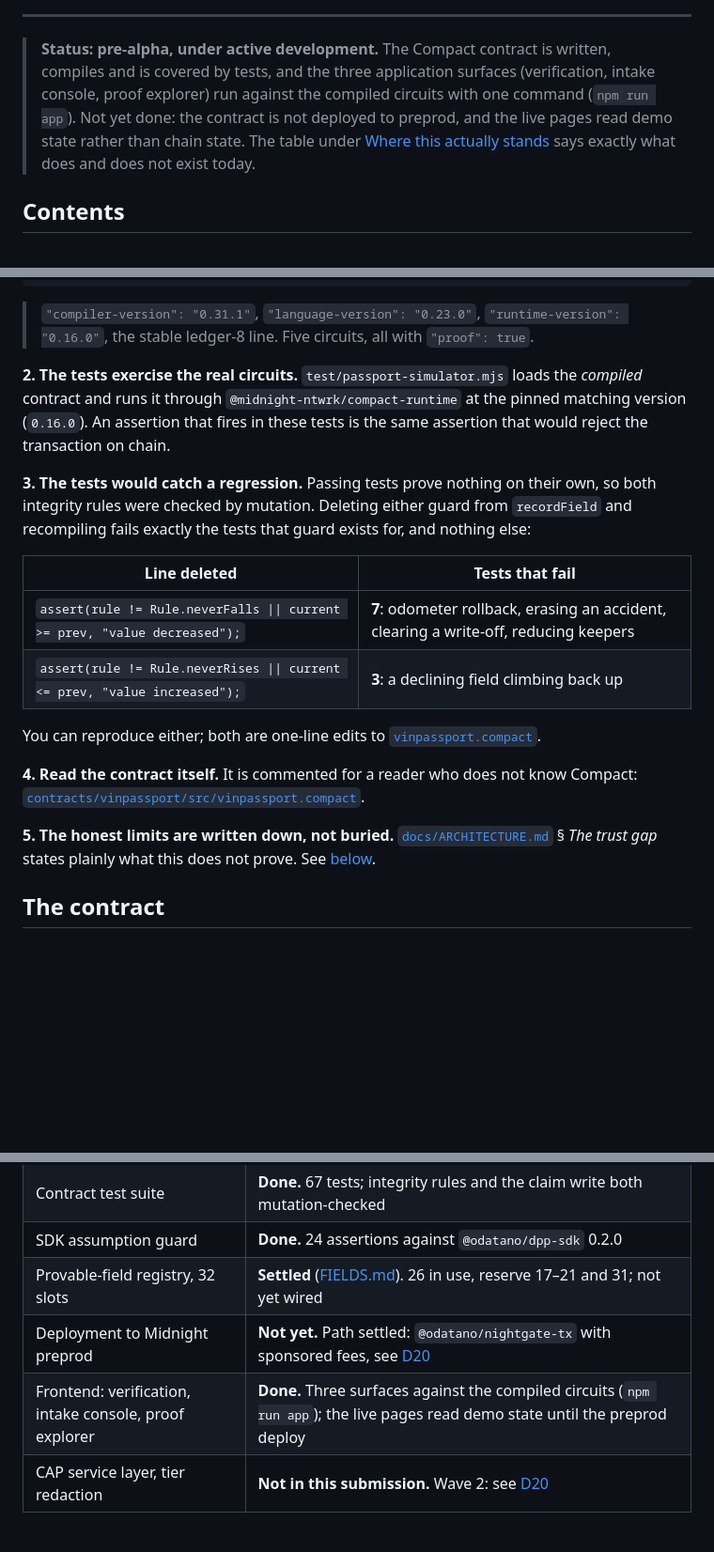
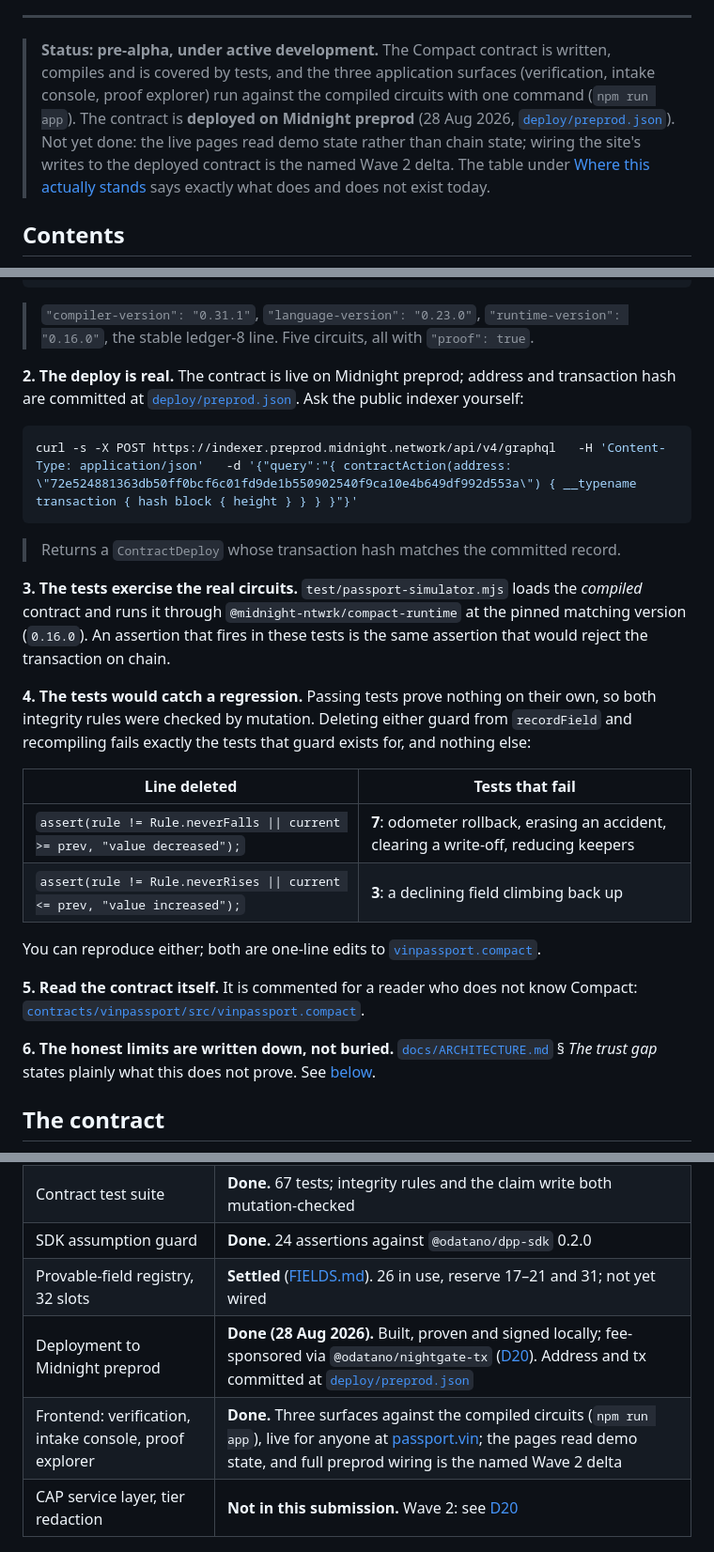
Before and after one commit to ShieldVIN/shieldvin, a Markdown page: README.md, 3 parts joined by grey strips. Shown at 94% size. Rendered like a GitHub page; blank space fills up the shorter version.

Commit message:
README: the deploy is fact, and judges can verify it in one command
The status callout and table said the preprod deploy had not happened;
it has (28 Aug, deploy/preprod.json). The evaluation section gains step
2: query the public indexer for the deployed contract and match the
committed record. Frontend row now names passport.vin and states that
full preprod wiring is the Wave 2 delta.

Co-Authored-By: Claude Fable 5 <noreply@anthropic.com>

````diff
--- a/README.md
+++ b/README.md
@@ -12,10 +12,12 @@
 
 > **Status: pre-alpha, under active development.** The Compact contract is written, compiles and is
 > covered by tests, and the three application surfaces (verification, intake console, proof
-> explorer) run against the compiled circuits with one command (`npm run app`). Not yet done:
-> the contract is not deployed to preprod, and the live pages read demo state rather than chain
-> state. The table under [Where this actually stands](#where-this-actually-stands) says exactly
-> what does and does not exist today.
+> explorer) run against the compiled circuits with one command (`npm run app`). The contract is
+> **deployed on Midnight preprod** (28 Aug 2026, [`deploy/preprod.json`](deploy/preprod.json)).
+> Not yet done: the live pages read demo state rather than chain state; wiring the site's writes
+> to the deployed contract is the named Wave 2 delta. The table under
+> [Where this actually stands](#where-this-actually-stands) says exactly what does and does not
+> exist today.
 
 ## Contents
 
@@ -170,12 +172,22 @@ cat contracts/vinpassport/src/managed/vinpassport/compiler/contract-info.json
 > `"compiler-version": "0.31.1"`, `"language-version": "0.23.0"`, `"runtime-version": "0.16.0"`,
 > the stable ledger-8 line. Five circuits, all with `"proof": true`.
 
-**2. The tests exercise the real circuits.** `test/passport-simulator.mjs` loads the *compiled*
+**2. The deploy is real.** The contract is live on Midnight preprod; address and transaction
+hash are committed at [`deploy/preprod.json`](deploy/preprod.json). Ask the public indexer
+yourself:
+
+```bash
+curl -s -X POST https://indexer.preprod.midnight.network/api/v4/graphql   -H 'Content-Type: application/json'   -d '{"query":"{ contractAction(address: \"72e524881363db50ff0bcf6c01fd9de1b550902540f9ca10e4b649df992d553a\") { __typename transaction { hash block { height } } } }"}'
+```
+
+> Returns a `ContractDeploy` whose transaction hash matches the committed record.
+
+**3. The tests exercise the real circuits.** `test/passport-simulator.mjs` loads the *compiled*
 contract and runs it through `@midnight-ntwrk/compact-runtime` at the pinned matching version
 (`0.16.0`). An assertion that fires in these tests is the same assertion that would reject the
 transaction on chain.
 
-**3. The tests would catch a regression.** Passing tests prove nothing on their own, so both
+**4. The tests would catch a regression.** Passing tests prove nothing on their own, so both
 integrity rules were checked by mutation. Deleting either guard from `recordField` and recompiling
 fails exactly the tests that guard exists for, and nothing else:
 
@@ -187,9 +199,9 @@ fails exactly the tests that guard exists for, and nothing else:
 You can reproduce either; both are one-line edits to
 [`vinpassport.compact`](contracts/vinpassport/src/vinpassport.compact).
 
-**4. Read the contract itself.** It is commented for a reader who does not know Compact: [`contracts/vinpassport/src/vinpassport.compact`](contracts/vinpassport/src/vinpassport.compact).
+**5. Read the contract itself.** It is commented for a reader who does not know Compact: [`contracts/vinpassport/src/vinpassport.compact`](contracts/vinpassport/src/vinpassport.compact).
 
-**5. The honest limits are written down, not buried.** [`docs/ARCHITECTURE.md`](docs/ARCHITECTURE.md)
+**6. The honest limits are written down, not buried.** [`docs/ARCHITECTURE.md`](docs/ARCHITECTURE.md)
 § *The trust gap* states plainly what this does not prove. See [below](#what-this-does-not-prove).
 
 ## The contract
@@ -306,8 +318,8 @@ full in [`docs/ARCHITECTURE.md`](docs/ARCHITECTURE.md).
 | Contract test suite | **Done.** 67 tests; integrity rules and the claim write both mutation-checked |
 | SDK assumption guard | **Done.** 24 assertions against `@odatano/dpp-sdk` 0.2.0 |
 | Provable-field registry, 32 slots | **Settled** ([FIELDS.md](docs/FIELDS.md)). 26 in use, reserve 17–21 and 31; not yet wired |
-| Deployment to Midnight preprod | **Not yet.** Path settled: `@odatano/nightgate-tx` with sponsored fees, see [D20](docs/DECISIONS.md#settled) |
-| Frontend: verification, intake console, proof explorer | **Done.** Three surfaces against the compiled circuits (`npm run app`); the live pages read demo state until the preprod deploy |
+| Deployment to Midnight preprod | **Done (28 Aug 2026).** Built, proven and signed locally; fee-sponsored via `@odatano/nightgate-tx` ([D20](docs/DECISIONS.md#settled)). Address and tx committed at [`deploy/preprod.json`](deploy/preprod.json) |
+| Frontend: verification, intake console, proof explorer | **Done.** Three surfaces against the compiled circuits (`npm run app`), live for anyone at [passport.vin](https://passport.vin/); the pages read demo state, and full preprod wiring is the named Wave 2 delta |
 | CAP service layer, tier redaction | **Not in this submission.** Wave 2: see [D20](docs/DECISIONS.md#settled) |
 
 ## Repository map
````
